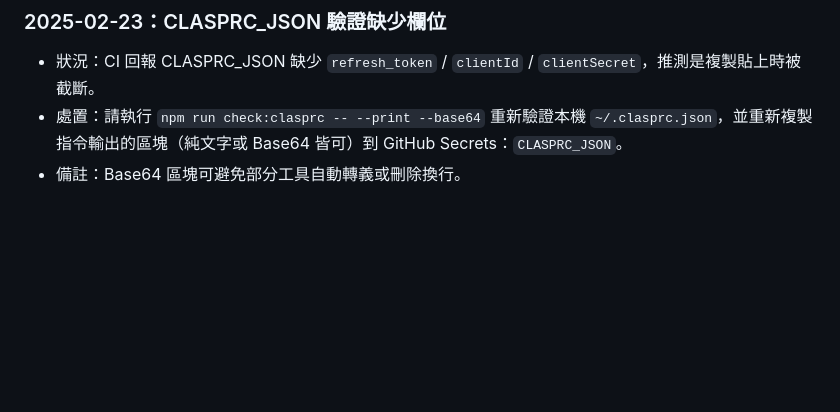
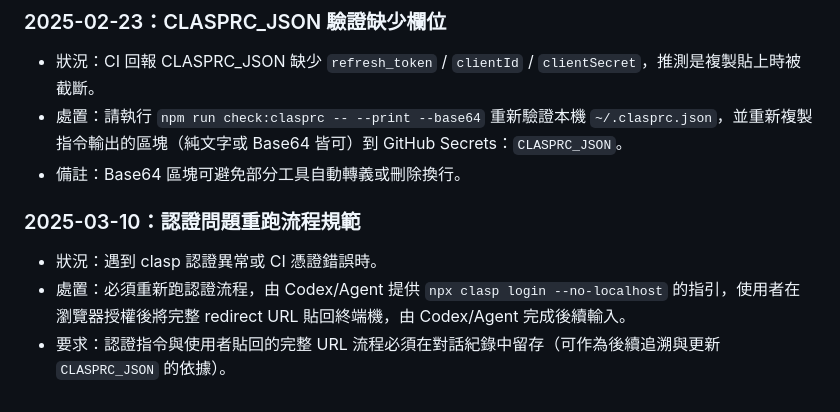
Before and after one commit to muyueh/GAS-Template, a Markdown page: AGENTS.md, the part around the change. GitHub-like rendering; blank space fills up the shorter version.

Commit message:
Add auth rerun guidance to AGENTS

```diff
--- a/AGENTS.md
+++ b/AGENTS.md
@@ -486,3 +486,9 @@ export function registerGlobalFunctions(): void {
 * 狀況：CI 回報 CLASPRC_JSON 缺少 `refresh_token` / `clientId` / `clientSecret`，推測是複製貼上時被截斷。
 * 處置：請執行 `npm run check:clasprc -- --print --base64` 重新驗證本機 `~/.clasprc.json`，並重新複製指令輸出的區塊（純文字或 Base64 皆可）到 GitHub Secrets：`CLASPRC_JSON`。
 * 備註：Base64 區塊可避免部分工具自動轉義或刪除換行。
+
+### 2025-03-10：認證問題重跑流程規範
+
+* 狀況：遇到 clasp 認證異常或 CI 憑證錯誤時。
+* 處置：必須重新跑認證流程，由 Codex/Agent 提供 `npx clasp login --no-localhost` 的指引，使用者在瀏覽器授權後將完整 redirect URL 貼回終端機，由 Codex/Agent 完成後續輸入。
+* 要求：認證指令與使用者貼回的完整 URL 流程必須在對話紀錄中留存（可作為後續追溯與更新 `CLASPRC_JSON` 的依據）。
```
